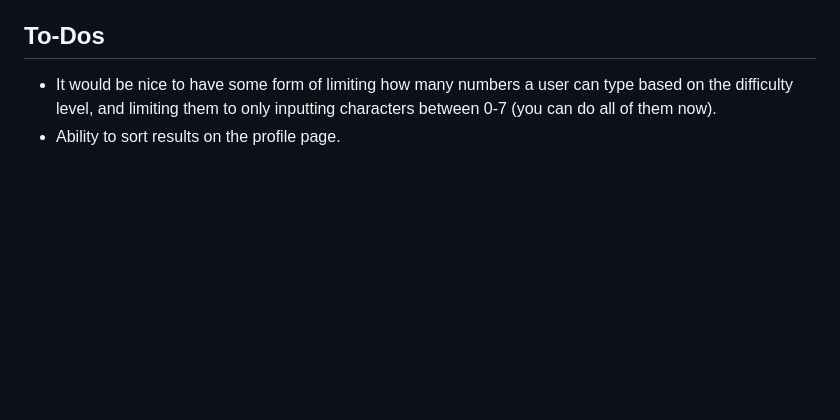
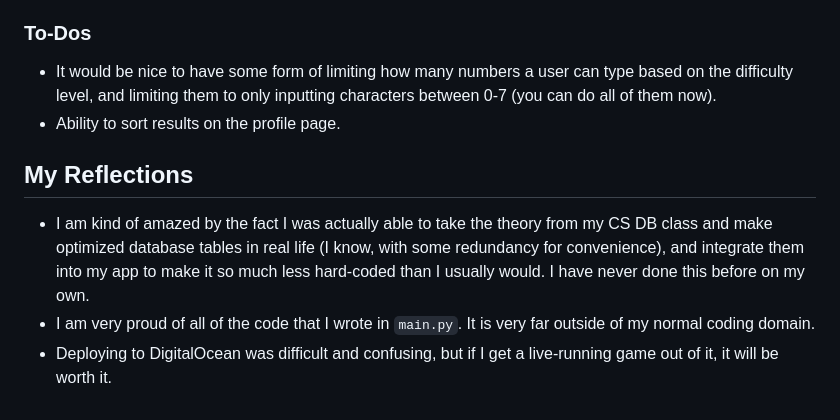
Before and after one commit to kglazko/REACHProgram, a Markdown page: README.md, the part around the change. Rendered like a GitHub page; blank space fills up the shorter version.

```diff
--- a/README.md
+++ b/README.md
@@ -174,6 +174,11 @@ return render_template('game.html', name=current_user.name, attempts=attempts, s
 * I have some cool game-end logic, powered by `flash` in `flask`. I am able to display messages in game-over instances. It adds a nice, UI touch. I am also reveal the correct answer to folks at the end, again, powered by templating and the DB.
 * DigitalOcean deployment, although only time will tell if it worked.
 
-## To-Dos
+### To-Dos
 * It would be nice to have some form of limiting how many numbers a user can type based on the difficulty level, and limiting them to only inputting characters between 0-7 (you can do all of them now).
 * Ability to sort results on the profile page.
+
+## My Reflections
+* I am kind of amazed by the fact I was actually able to take the theory from my CS DB class and make optimized database tables in real life (I know, with some redundancy for convenience), and integrate them into my app to make it so much less hard-coded than I usually would. I have never done this before on my own.
+* I am very proud of all of the code that I wrote in `main.py`. It is very far outside of my normal coding domain.
+* Deploying to DigitalOcean was difficult and confusing, but if I get a live-running game out of it, it will be worth it.
```
